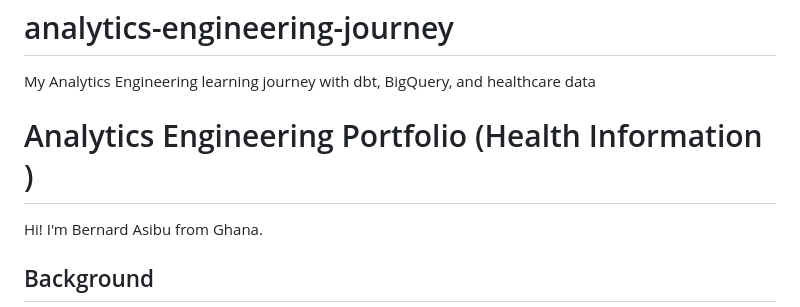
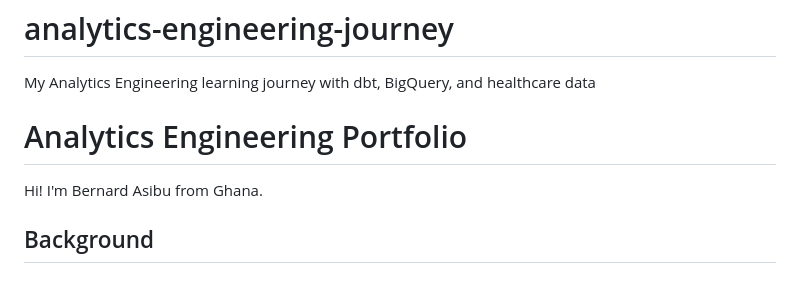
Before and after one commit to asibubernard/analytics-engineering-journey, a Markdown page: README.md, the part around the change. Rendered like a GitHub page; blank space fills up the shorter version.

```diff
--- a/README.md
+++ b/README.md
@@ -1,7 +1,7 @@
 # analytics-engineering-journey
 My Analytics Engineering learning journey with dbt, BigQuery, and healthcare data
 
-# Analytics Engineering Portfolio (Health Information )
+# Analytics Engineering Portfolio
 
 Hi! I'm Bernard Asibu from Ghana.
 
```
